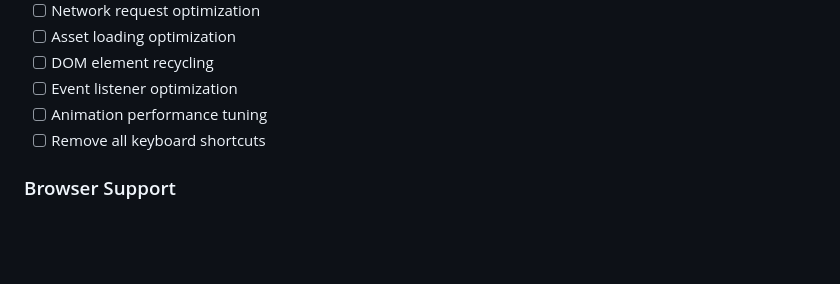
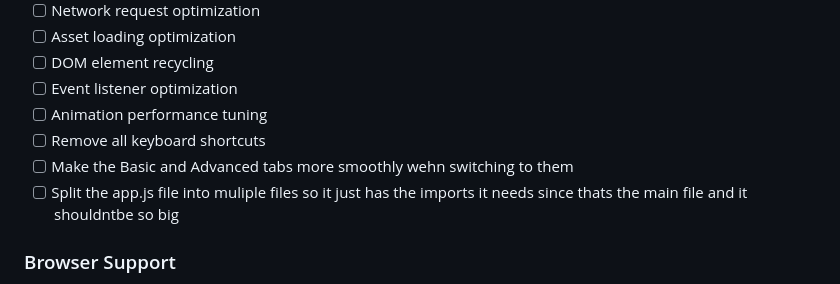
Before and after one commit to TheDarkSkyXD/streamwall-v2, a Markdown page: features.md, the part around the change. GitHub-like rendering; blank space fills up the shorter version.

```diff
--- a/features.md
+++ b/features.md
@@ -121,6 +121,8 @@ Automatic stream arrangement based on count:
 - [ ] Event listener optimization
 - [ ] Animation performance tuning
 - [ ] Remove all keyboard shortcuts
+- [ ] Make the Basic and Advanced tabs more smoothly wehn switching to them
+- [ ] Split the app.js file into muliple files so it just has the imports it needs since thats the main file and it shouldntbe so big
 
 ### Browser Support
 - [ ] Chrome compatibility
```
